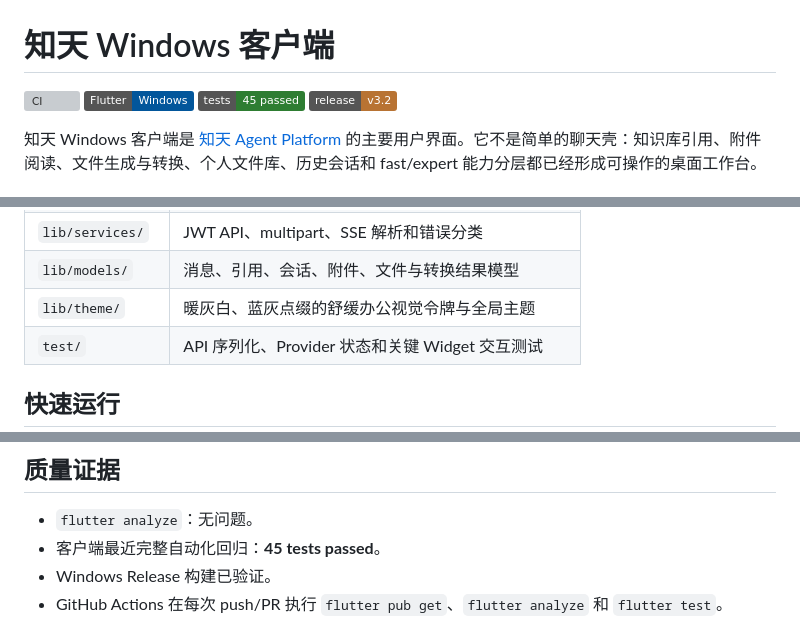
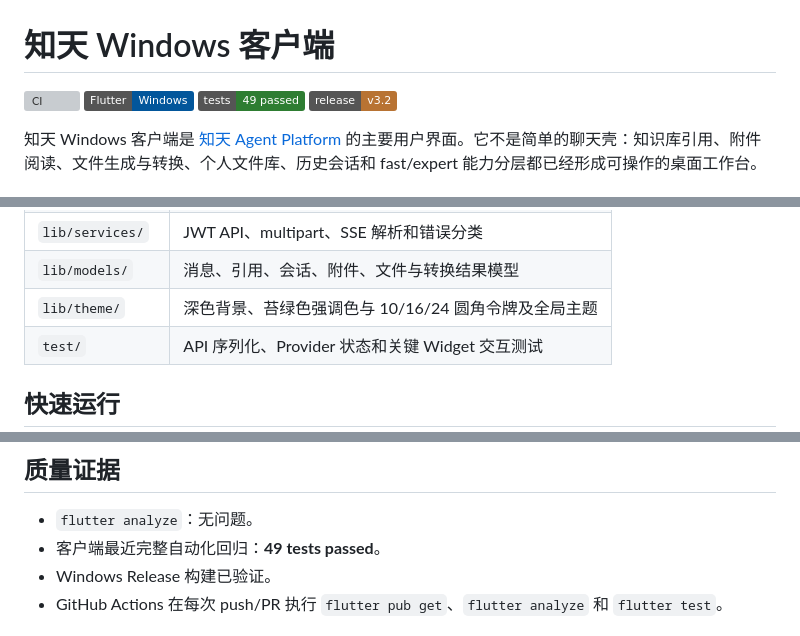
Before and after one commit to z987645344-arch/zhitian_app, a Markdown page: README.md, 3 parts joined by grey strips. GitHub-like rendering; badges without logos; grey boxes are pictures that could not be loaded.

Commit message:
docs: 校准客户端 README 测试数与主题描述

```diff
--- a/README.md
+++ b/README.md
@@ -2,7 +2,7 @@
 
 [![CI](https://github.com/z987645344-arch/zhitian_app/actions/workflows/ci.yml/badge.svg)](https://github.com/z987645344-arch/zhitian_app/actions/workflows/ci.yml)
 ![Flutter](https://img.shields.io/badge/Flutter-Windows-02569B?logo=flutter&logoColor=white)
-![Tests](https://img.shields.io/badge/tests-45%20passed-2E7D32)
+![Tests](https://img.shields.io/badge/tests-49%20passed-2E7D32)
 ![Release](https://img.shields.io/badge/release-v3.2-B87333)
 
 知天 Windows 客户端是 [知天 Agent Platform](https://github.com/z987645344-arch/zhitian) 的主要用户界面。它不是简单的聊天壳：知识库引用、附件阅读、文件生成与转换、个人文件库、历史会话和 fast/expert 能力分层都已经形成可操作的桌面工作台。
@@ -52,7 +52,7 @@ flowchart LR
 | `lib/providers/` | 会话、消息、模式和附件上传状态 |
 | `lib/services/` | JWT API、multipart、SSE 解析和错误分类 |
 | `lib/models/` | 消息、引用、会话、附件、文件与转换结果模型 |
-| `lib/theme/` | 暖灰白、蓝灰点缀的舒缓办公视觉令牌与全局主题 |
+| `lib/theme/` | 深色背景、苔绿色强调色与 10/16/24 圆角令牌及全局主题 |
 | `test/` | API 序列化、Provider 状态和关键 Widget 交互测试 |
 
 ## 快速运行
@@ -89,7 +89,7 @@ flutter run -d windows
 ## 质量证据
 
 - `flutter analyze`：无问题。
-- 客户端最近完整自动化回归：**45 tests passed**。
+- 客户端最近完整自动化回归：**49 tests passed**。
 - Windows Release 构建已验证。
 - GitHub Actions 在每次 push/PR 执行 `flutter pub get`、`flutter analyze` 和 `flutter test`。
 
```
